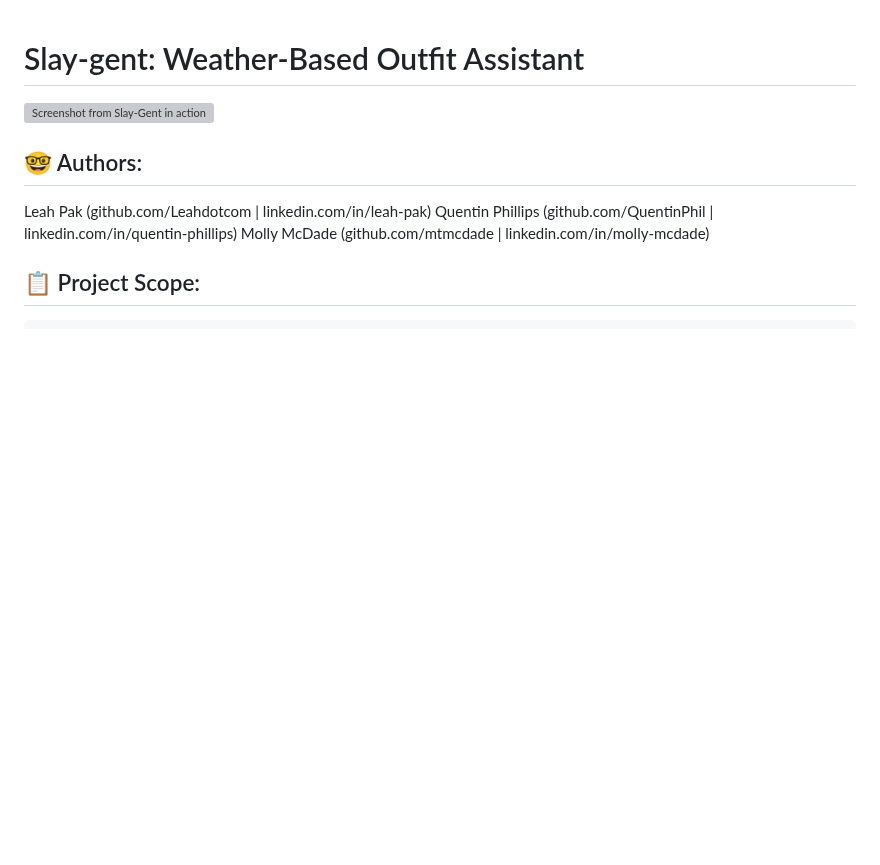
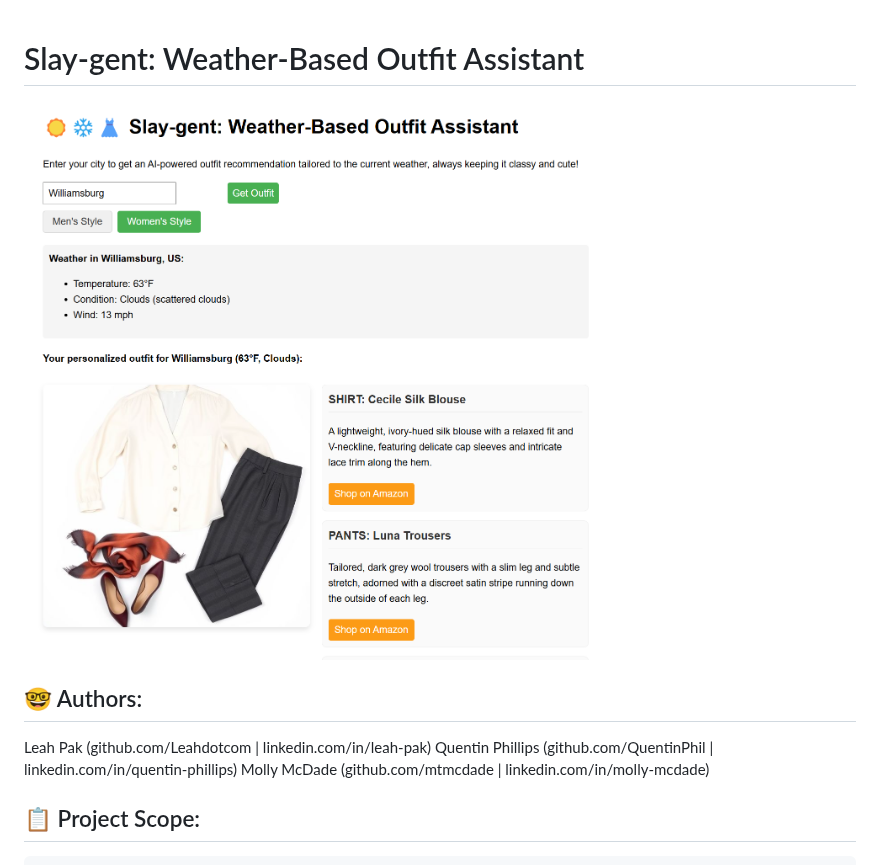
Before and after one commit to mtmcdade/Weather-Based-Outfit-Assistant, a Markdown page: README.md, the part around the change. Rendered like a GitHub page; blank space fills up the shorter version; grey boxes are pictures that could not be loaded.

```diff
--- a/README.md
+++ b/README.md
@@ -1,5 +1,5 @@
 # Slay-gent: Weather-Based Outfit Assistant
-![Screenshot from Slay-Gent in action](photos/Slaygent.jpg)
+![Screenshot from Slay-Gent in action](photos/Slaygent.png)
 ## 🤓 Authors:
 Leah Pak (github.com/Leahdotcom | linkedin.com/in/leah-pak)
 Quentin Phillips (github.com/QuentinPhil | linkedin.com/in/quentin-phillips)
```
